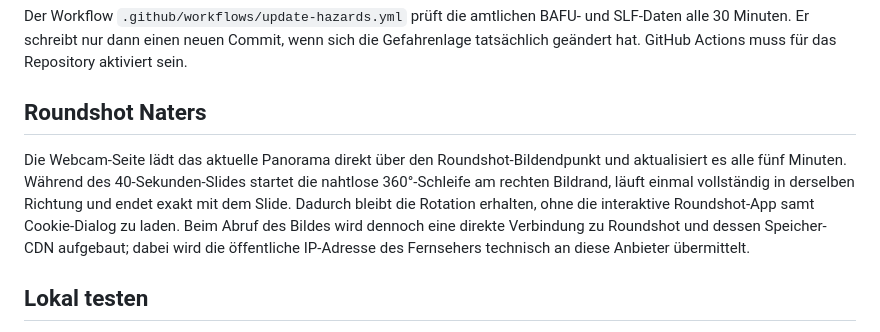
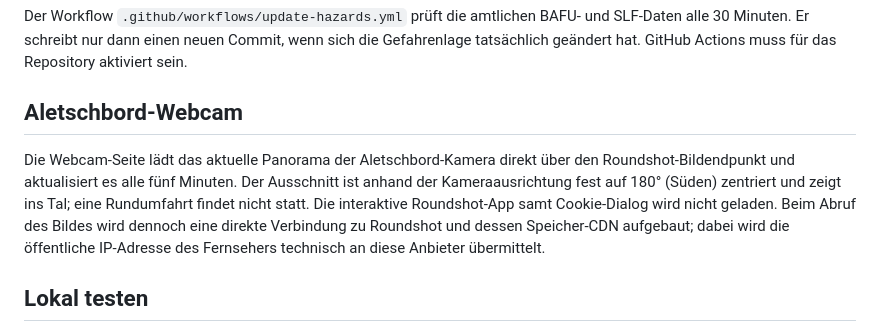
Before and after one commit to arontscherrig/CocillosTV, a Markdown page: README.md, the part around the change. Drawn GitHub-style.

Commit message:
Document fixed Aletschbord south-facing webcam

```diff
--- a/README.md
+++ b/README.md
@@ -32,9 +32,9 @@ Die Wetterseite trennt modellbasierte Prognosehinweise ausdrücklich von amtlich
 
 Der Workflow `.github/workflows/update-hazards.yml` prüft die amtlichen BAFU- und SLF-Daten alle 30 Minuten. Er schreibt nur dann einen neuen Commit, wenn sich die Gefahrenlage tatsächlich geändert hat. GitHub Actions muss für das Repository aktiviert sein.
 
-## Roundshot Naters
+## Aletschbord-Webcam
 
-Die Webcam-Seite lädt das aktuelle Panorama direkt über den Roundshot-Bildendpunkt und aktualisiert es alle fünf Minuten. Während des 40-Sekunden-Slides startet die nahtlose 360°-Schleife am rechten Bildrand, läuft einmal vollständig in derselben Richtung und endet exakt mit dem Slide. Dadurch bleibt die Rotation erhalten, ohne die interaktive Roundshot-App samt Cookie-Dialog zu laden. Beim Abruf des Bildes wird dennoch eine direkte Verbindung zu Roundshot und dessen Speicher-CDN aufgebaut; dabei wird die öffentliche IP-Adresse des Fernsehers technisch an diese Anbieter übermittelt.
+Die Webcam-Seite lädt das aktuelle Panorama der Aletschbord-Kamera direkt über den Roundshot-Bildendpunkt und aktualisiert es alle fünf Minuten. Der Ausschnitt ist anhand der Kameraausrichtung fest auf 180° (Süden) zentriert und zeigt ins Tal; eine Rundumfahrt findet nicht statt. Die interaktive Roundshot-App samt Cookie-Dialog wird nicht geladen. Beim Abruf des Bildes wird dennoch eine direkte Verbindung zu Roundshot und dessen Speicher-CDN aufgebaut; dabei wird die öffentliche IP-Adresse des Fernsehers technisch an diese Anbieter übermittelt.
 
 ## Lokal testen
 
```
